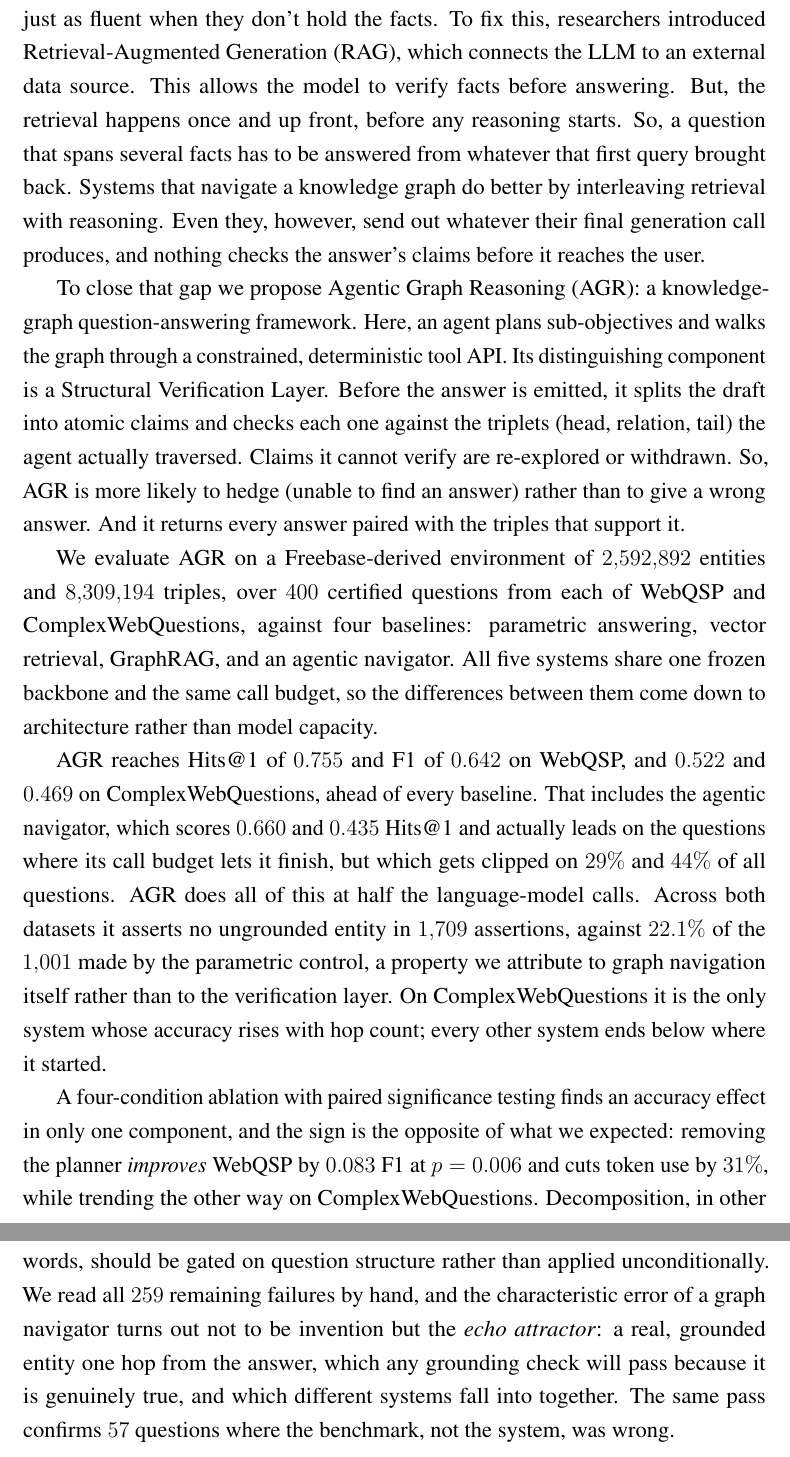
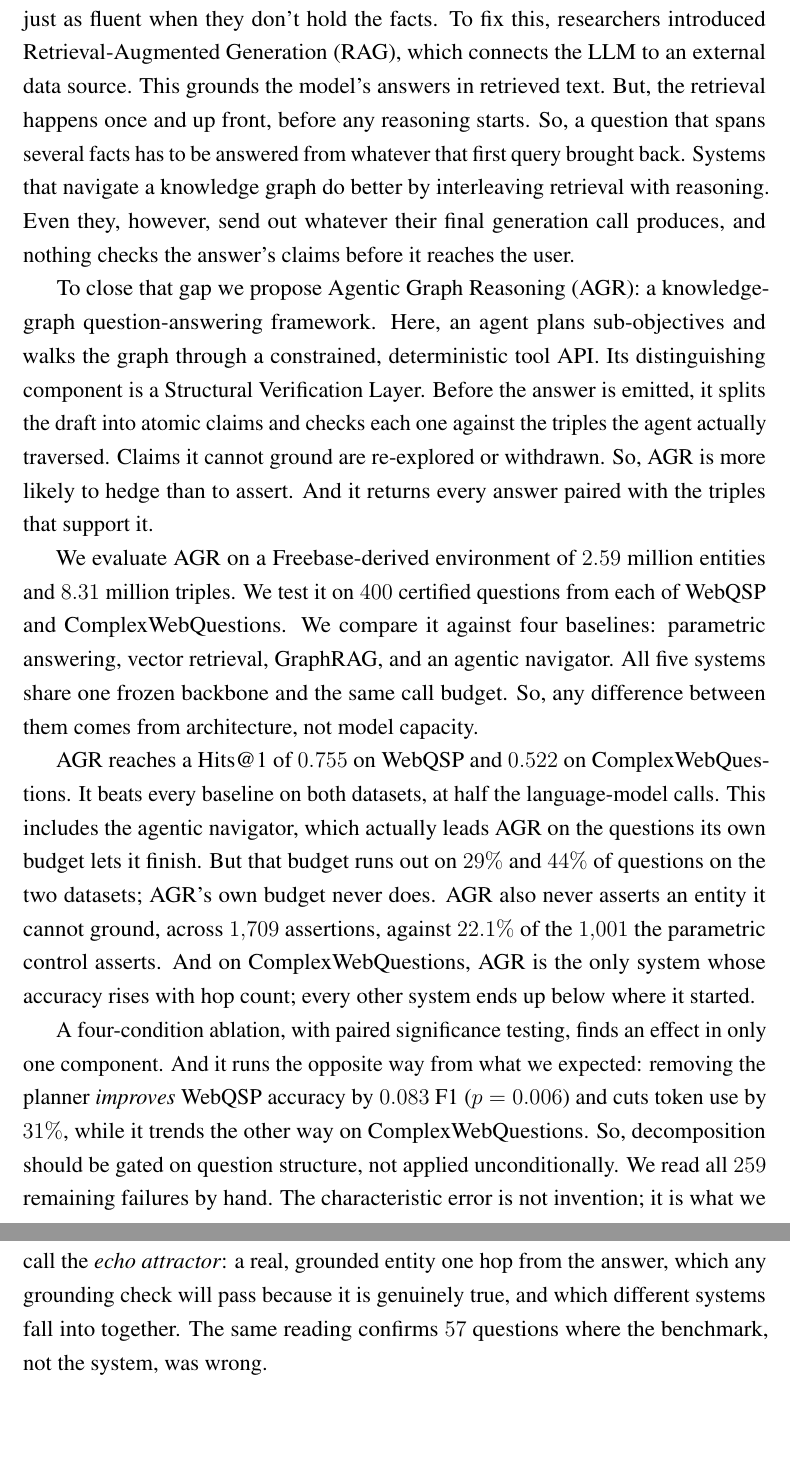
Before and after one commit to sakif-khan/agentic-graph-reasoning, a LaTeX thesis (thesis_book/buetcsepgthesis.tex, which reads thesis_book/inputs/buetcsepgthesisabstract.tex): two parts of pages 17 and 18 of 184, joined at a grey line, cut so that both start at the same text, the shorter picture padded with empty space. The pictures show the PDF file thesis_book/buetcsepgthesis.pdf that the author committed with the source.

Commit message:
Modify the abstract -v2.

```diff
--- a/thesis_book/inputs/buetcsepgthesisabstract.tex
+++ b/thesis_book/inputs/buetcsepgthesisabstract.tex
@@ -8,7 +8,7 @@
 Large language models answer factual questions fluently. But, they tend to
 sound just as fluent when they don't hold the facts. To fix this, researchers
 introduced Retrieval-Augmented Generation (RAG), which connects the LLM to an
-external data source. This allows the model to verify facts before answering.
+external data source. This grounds the model's answers in retrieved text.
 But, the retrieval happens once and up front, before any reasoning starts. So, a
 question that spans several facts has to be answered from whatever that first
 query brought back. Systems that navigate a knowledge graph do better by
@@ -20,8 +20,5 @@ To close that gap we propose Agentic Graph Reasoning (AGR): a knowledge-graph
 question-answering framework. Here, an agent plans sub-objectives and walks the
 graph through a constrained, deterministic tool API. Its distinguishing
 component is a Structural Verification Layer. Before the answer is emitted, it
-splits the draft into atomic claims and checks each one against the triplets
-(head, relation, tail) the agent actually traversed. Claims it cannot verify are
-re-explored or withdrawn. So, AGR is more likely to hedge (unable to find an
-answer) rather than to give a wrong answer. And it returns every answer paired
-with the triples that support it.
+splits the draft into atomic claims and checks each one against the triples the
+agent actually traversed. Claims it cannot ground are re-explored or withdrawn.
@@ -30,30 +28,30 @@ We evaluate AGR on a Freebase-derived environment of $2{,}592{,}892$ entities an
-$8{,}309{,}194$ triples, over $400$ certified questions from each of WebQSP and
-ComplexWebQuestions, against four baselines: parametric answering, vector
-retrieval, GraphRAG, and an agentic navigator. All five systems share one frozen
-backbone and the same call budget, so the differences between them come down to
-architecture rather than model capacity.
+We evaluate AGR on a Freebase-derived environment of $2.59$ million entities and
+$8.31$ million triples. We test it on $400$ certified questions from each of
+WebQSP and ComplexWebQuestions. We compare it against four baselines: parametric
+answering, vector retrieval, GraphRAG, and an agentic navigator. All five systems
+share one frozen backbone and the same call budget. So, any difference between
+them comes from architecture, not model capacity.
 
-AGR reaches Hits@1 of $0.755$ and F1 of $0.642$ on WebQSP, and $0.522$ and $0.469$
-on ComplexWebQuestions, ahead of every baseline. That includes the agentic
-navigator, which scores $0.660$ and $0.435$ Hits@1 and actually leads on the
-questions where its call budget lets it finish, but which gets clipped on $29\%$
-and $44\%$ of all questions. AGR does all of this at half the language-model calls.
-Across both datasets it asserts no ungrounded entity in $1{,}709$ assertions,
-against $22.1\%$ of the $1{,}001$ made by the parametric control, a property we
-attribute to graph navigation itself rather than to the verification layer. On
-ComplexWebQuestions it is the only system whose accuracy rises with hop count;
-every other system ends below where it started.
+AGR reaches a Hits@1 of $0.755$ on WebQSP and $0.522$ on ComplexWebQuestions. It
+beats every baseline on both datasets, at half the language-model calls. This
+includes the agentic navigator, which actually leads AGR on the questions its own
+budget lets it finish. But that budget runs out on $29\%$ and $44\%$ of questions
+on the two datasets; AGR's own budget never does. AGR also never asserts an
+entity it cannot ground, across $1{,}709$ assertions, against $22.1\%$ of the
+$1{,}001$ the parametric control asserts. And on ComplexWebQuestions, AGR is the
+only system whose accuracy rises with hop count; every other system ends up
+below where it started.
 
-A four-condition ablation with paired significance testing finds an accuracy
-effect in only one component, and the sign is the opposite of what we expected:
-removing the planner \emph{improves} WebQSP by $0.083$ F1 at $p = 0.006$ and cuts
-token use by $31\%$, while trending the other way on ComplexWebQuestions.
-Decomposition, in other words, should be gated on question structure rather than
-applied unconditionally. We read all $259$ remaining failures by hand, and the
-characteristic error of a graph navigator turns out not to be invention but the
-\emph{echo attractor}: a real, grounded entity one hop from the answer, which
-any grounding check will pass because it is genuinely true, and which different
-systems fall into together. The same pass confirms $57$ questions where the
-benchmark, not the system, was wrong.
+A four-condition ablation, with paired significance testing, finds an effect in
+only one component. And it runs the opposite way from what we expected: removing
+the planner \emph{improves} WebQSP accuracy by $0.083$ F1 ($p = 0.006$) and cuts
+token use by $31\%$, while it trends the other way on ComplexWebQuestions. So,
+decomposition should be gated on question structure, not applied
+unconditionally. We read all $259$ remaining failures by hand. The
+characteristic error is not invention; it is what we call the \emph{echo
+attractor}: a real, grounded entity one hop from the answer, which any grounding
+check will pass because it is genuinely true, and which different systems fall
+into together. The same reading confirms $57$ questions where the benchmark,
+not the system, was wrong.
 
 \endinput
```
Also changed, not shown: thesis_book/buetcsepgthesis.pdf, thesis_book/inputs/buetcsepgthesisabstract.tex (3 more changed lines).
